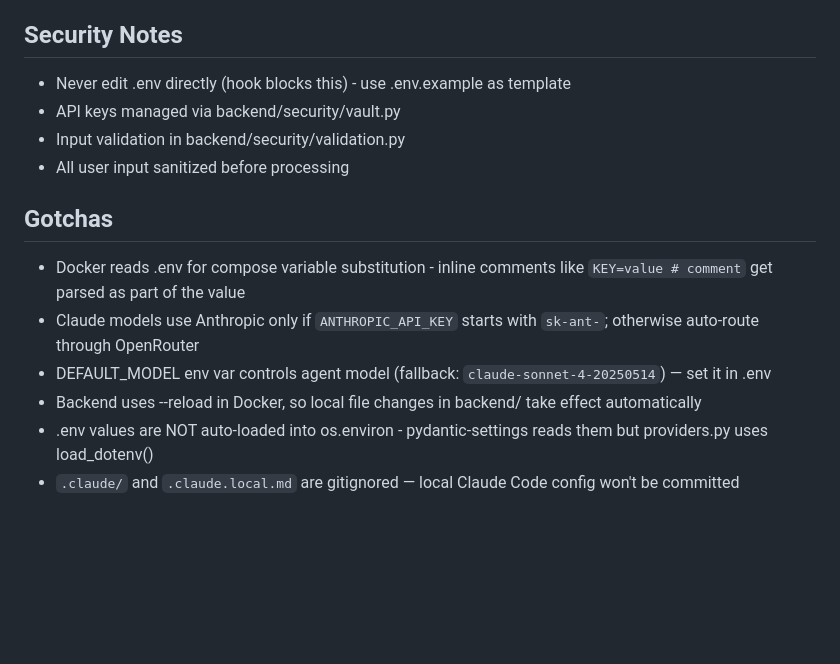
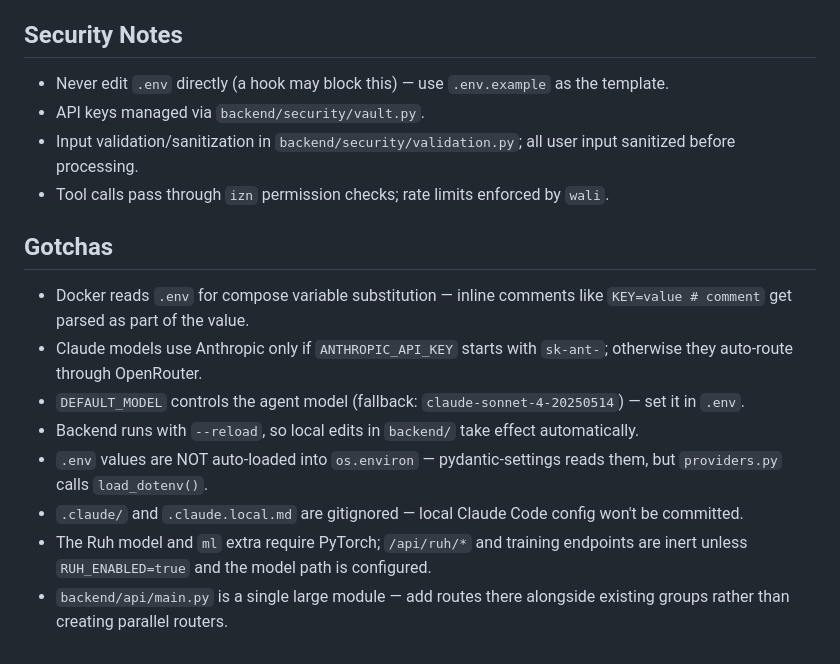
Before and after one commit to CodeWithJuber/mizan, a Markdown page: CLAUDE.md, the part around one of its changes. Rendered like a GitHub page; blank space fills up the shorter version.

```diff
--- a/CLAUDE.md
+++ b/CLAUDE.md
@@ -71,16 +111,18 @@ Cross-cutting: `backend/security/` (Wali + Izn), `backend/gateway/` (channels),
 
 ## Security Notes
 
-- Never edit .env directly (hook blocks this) - use .env.example as template
-- API keys managed via backend/security/vault.py
-- Input validation in backend/security/validation.py
-- All user input sanitized before processing
+- Never edit `.env` directly (a hook may block this) — use `.env.example` as the template.
+- API keys managed via `backend/security/vault.py`.
+- Input validation/sanitization in `backend/security/validation.py`; all user input sanitized before processing.
+- Tool calls pass through `izn` permission checks; rate limits enforced by `wali`.
 
 ## Gotchas
 
-- Docker reads .env for compose variable substitution - inline comments like `KEY=value # comment` get parsed as part of the value
-- Claude models use Anthropic only if `ANTHROPIC_API_KEY` starts with `sk-ant-`; otherwise auto-route through OpenRouter
-- DEFAULT_MODEL env var controls agent model (fallback: `claude-sonnet-4-20250514`) — set it in .env
-- Backend uses --reload in Docker, so local file changes in backend/ take effect automatically
-- .env values are NOT auto-loaded into os.environ - pydantic-settings reads them but providers.py uses load_dotenv()
-- `.claude/` and `.claude.local.md` are gitignored — local Claude Code config won't be committed
+- Docker reads `.env` for compose variable substitution — inline comments like `KEY=value # comment` get parsed as part of the value.
+- Claude models use Anthropic only if `ANTHROPIC_API_KEY` starts with `sk-ant-`; otherwise they auto-route through OpenRouter.
+- `DEFAULT_MODEL` controls the agent model (fallback: `claude-sonnet-4-20250514`) — set it in `.env`.
+- Backend runs with `--reload`, so local edits in `backend/` take effect automatically.
+- `.env` values are NOT auto-loaded into `os.environ` — pydantic-settings reads them, but `providers.py` calls `load_dotenv()`.
+- `.claude/` and `.claude.local.md` are gitignored — local Claude Code config won't be committed.
+- The Ruh model and `ml` extra require PyTorch; `/api/ruh/*` and training endpoints are inert unless `RUH_ENABLED=true` and the model path is configured.
+- `backend/api/main.py` is a single large module — add routes there alongside existing groups rather than creating parallel routers.
```
Also changed, not shown: other parts of CLAUDE.md (+82 -42 lines).
